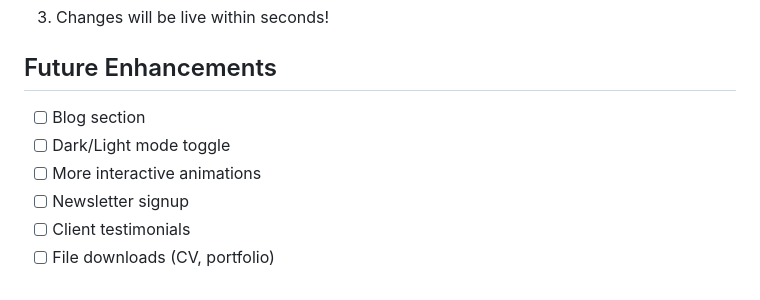
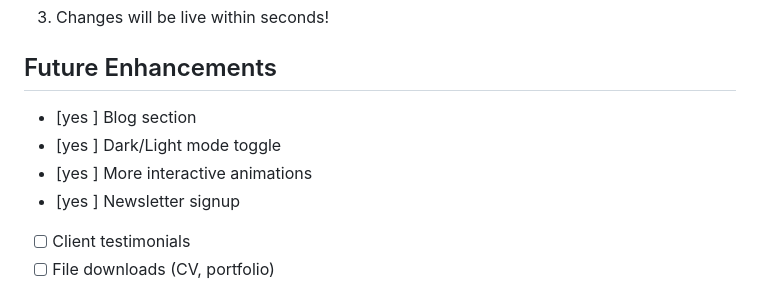
Before and after one commit to ntlantlaiwuoha-max/Ntlantla.github.io, a Markdown page: README.md, the part around the change. Rendered like a GitHub page.

```diff
--- a/README.md
+++ b/README.md
@@ -116,10 +116,10 @@ The site is automatically deployed to GitHub Pages from the main branch.
 
 ## Future Enhancements
 
-- [ ] Blog section
-- [ ] Dark/Light mode toggle
-- [ ] More interactive animations
-- [ ] Newsletter signup
+- [yes ] Blog section
+- [yes ] Dark/Light mode toggle
+- [yes ] More interactive animations
+- [yes ] Newsletter signup
 - [ ] Client testimonials
 - [ ] File downloads (CV, portfolio)
 
```
